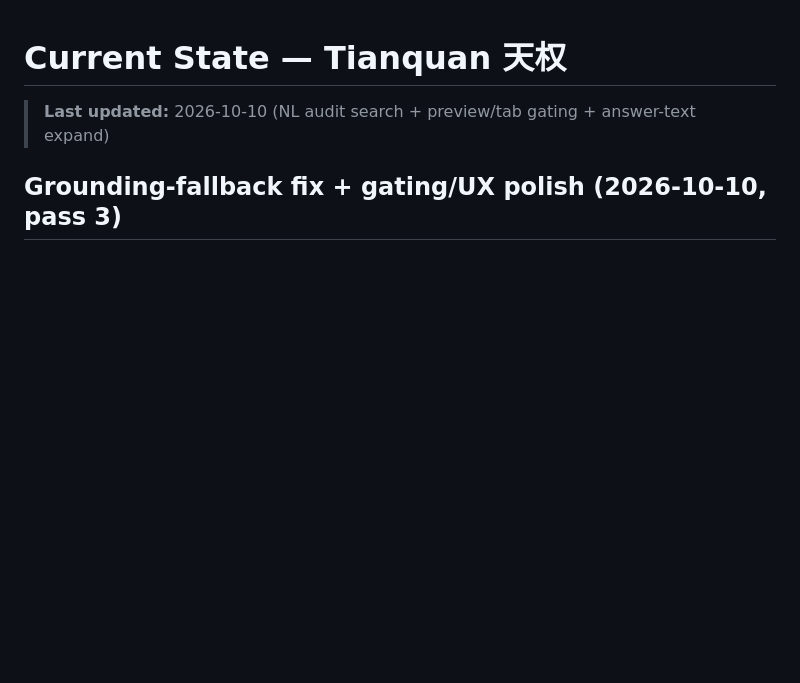
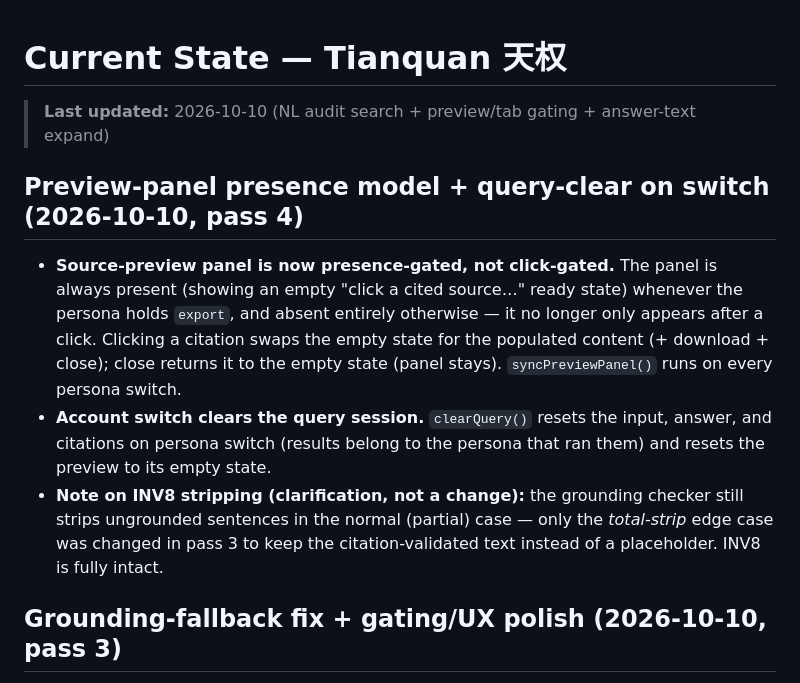
Before and after one commit to jephoton/tianquan-knowledge-agent, a Markdown page: docs/current-state.md, the part around the change. Drawn GitHub-style; blank space fills up the shorter version.

```diff
--- a/docs/current-state.md
+++ b/docs/current-state.md
@@ -1,6 +1,22 @@
 # Current State — Tianquan 天权
 
 > **Last updated:** 2026-10-10 (NL audit search + preview/tab gating + answer-text expand)
+
+## Preview-panel presence model + query-clear on switch (2026-10-10, pass 4)
+
+- **Source-preview panel is now presence-gated, not click-gated.** The panel is
+  always present (showing an empty "click a cited source…" ready state)
+  whenever the persona holds `export`, and absent entirely otherwise — it no
+  longer only appears after a click. Clicking a citation swaps the empty state
+  for the populated content (+ download + close); close returns it to the empty
+  state (panel stays). `syncPreviewPanel()` runs on every persona switch.
+- **Account switch clears the query session.** `clearQuery()` resets the input,
+  answer, and citations on persona switch (results belong to the persona that
+  ran them) and resets the preview to its empty state.
+- **Note on INV8 stripping (clarification, not a change):** the grounding
+  checker still strips ungrounded sentences in the normal (partial) case — only
+  the *total-strip* edge case was changed in pass 3 to keep the
+  citation-validated text instead of a placeholder. INV8 is fully intact.
 
 ## Grounding-fallback fix + gating/UX polish (2026-10-10, pass 3)
 
```
Also changed, not shown: docs/dev-log/dev-log.md (+9 -0 lines).
